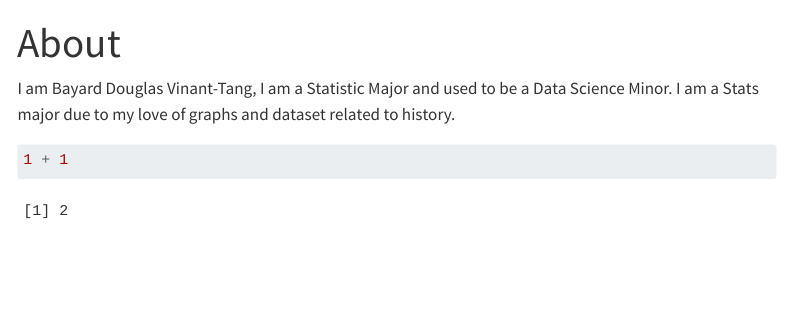
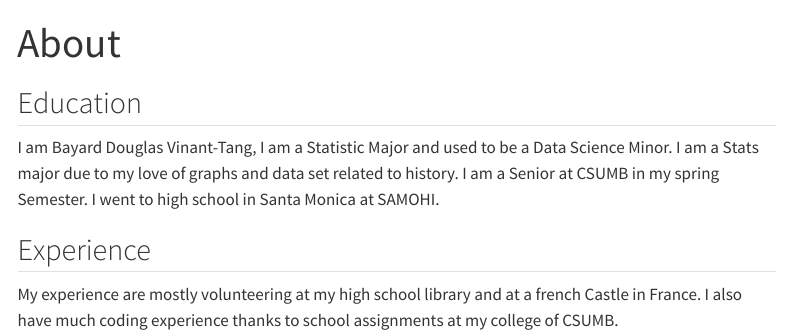
Before and after one commit to Bantorar/Bayard-V-T-portfolio, a Quarto document (about.qmd): the page in a window 1100 px wide, from its top. Rendered offline with R 4.5, knitr and Pandoc in place of Quarto, with nearby package versions; menus at the side of the page are left out.

Commit message:
Info edit

````diff
--- a/about.qmd
+++ b/about.qmd
@@ -2,8 +2,10 @@
 title: "About"
 ---
 
-I am Bayard Douglas Vinant-Tang, I am a Statistic Major and used to be a Data Science Minor. I am a Stats major due to my love of graphs and dataset related to history.
+## Education
 
-```{r}
-1 + 1
-```
+I am Bayard Douglas Vinant-Tang, I am a Statistic Major and used to be a Data Science Minor. I am a Stats major due to my love of graphs and data set related to history. I am a Senior at CSUMB in my spring Semester. I went to high school in Santa Monica at SAMOHI.
+
+## Experience
+
+My experience are mostly volunteering at my high school library and at a french Castle in France. I also have much coding experience thanks to school assignments at my college of CSUMB.
````
Also changed, not shown: index.qmd (+0 -3 lines).
